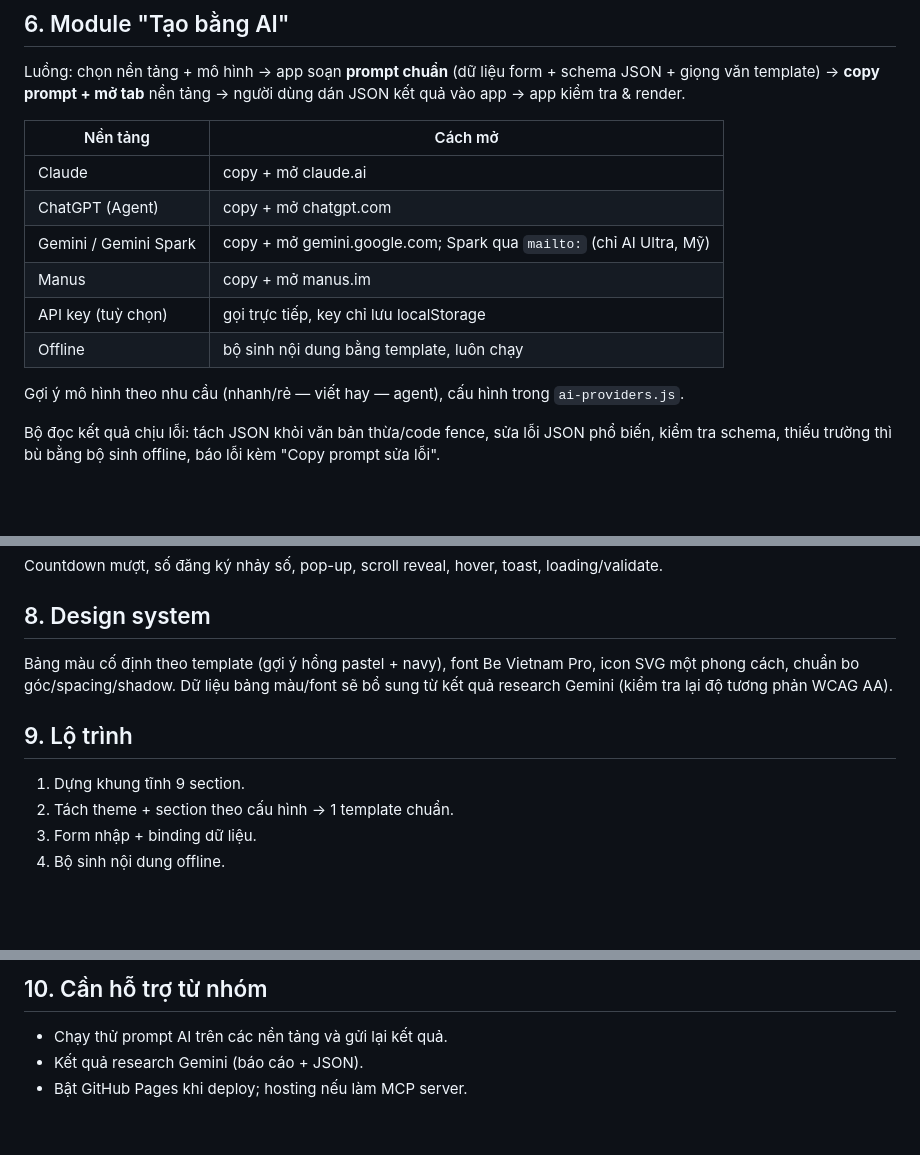
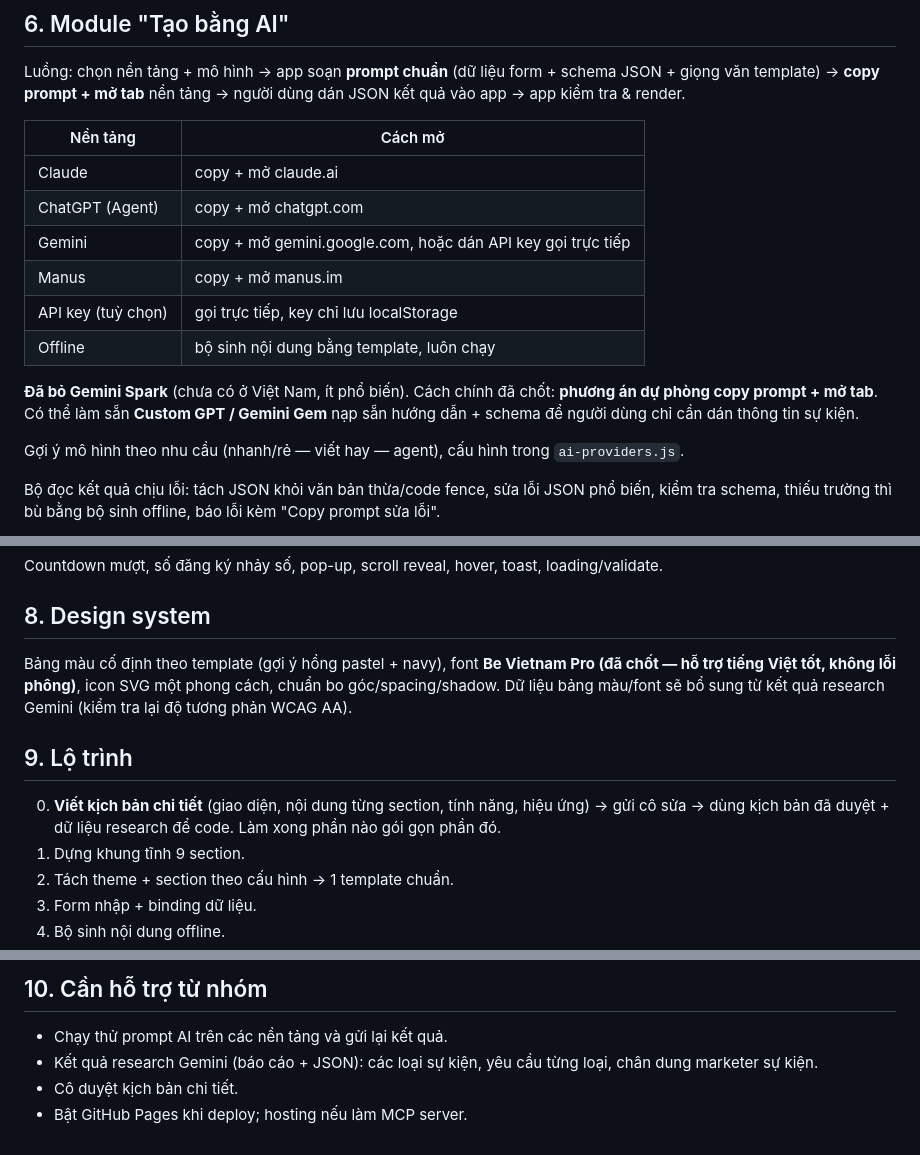
Before and after one commit to ShizukaDreemurr/VibeCodeLandingPageBuilder, a Markdown page: KE-HOACH.md, 3 parts joined by grey strips. Drawn GitHub-style; blank space fills up the shorter version.

Commit message:
Update plan after review with instructor: drop Gemini Spark, add target persona and detailed script step
Co-Authored-By: Claude Opus 5.5 <noreply@anthropic.com>
Claude-Session: https://claude.ai/code/session_0184XPwtsnnR2N5roWu2rmSy

```diff
--- a/KE-HOACH.md
+++ b/KE-HOACH.md
@@ -39,10 +42,13 @@ Luồng: chọn nền tảng + mô hình → app soạn **prompt chuẩn** (dữ
 |---|---|
 | Claude | copy + mở claude.ai |
 | ChatGPT (Agent) | copy + mở chatgpt.com |
-| Gemini / Gemini Spark | copy + mở gemini.google.com; Spark qua `mailto:` (chỉ AI Ultra, Mỹ) |
+| Gemini | copy + mở gemini.google.com, hoặc dán API key gọi trực tiếp |
 | Manus | copy + mở manus.im |
 | API key (tuỳ chọn) | gọi trực tiếp, key chỉ lưu localStorage |
 | Offline | bộ sinh nội dung bằng template, luôn chạy |
+
+**Đã bỏ Gemini Spark** (chưa có ở Việt Nam, ít phổ biến). Cách chính đã chốt: **phương án dự phòng copy prompt + mở tab**.
+Có thể làm sẵn **Custom GPT / Gemini Gem** nạp sẵn hướng dẫn + schema để người dùng chỉ cần dán thông tin sự kiện.
 
 Gợi ý mô hình theo nhu cầu (nhanh/rẻ — viết hay — agent), cấu hình trong `ai-providers.js`.
 
@@ -54,9 +60,10 @@ Nâng cao (để sau): một remote MCP server dùng chung cho Claude/ChatGPT/Ma
 Countdown mượt, số đăng ký nhảy số, pop-up, scroll reveal, hover, toast, loading/validate.
 
 ## 8. Design system
-Bảng màu cố định theo template (gợi ý hồng pastel + navy), font Be Vietnam Pro, icon SVG một phong cách, chuẩn bo góc/spacing/shadow. Dữ liệu bảng màu/font sẽ bổ sung từ kết quả research Gemini (kiểm tra lại độ tương phản WCAG AA).
+Bảng màu cố định theo template (gợi ý hồng pastel + navy), font **Be Vietnam Pro (đã chốt — hỗ trợ tiếng Việt tốt, không lỗi phông)**, icon SVG một phong cách, chuẩn bo góc/spacing/shadow. Dữ liệu bảng màu/font sẽ bổ sung từ kết quả research Gemini (kiểm tra lại độ tương phản WCAG AA).
 
 ## 9. Lộ trình
+0. **Viết kịch bản chi tiết** (giao diện, nội dung từng section, tính năng, hiệu ứng) → gửi cô sửa → dùng kịch bản đã duyệt + dữ liệu research để code. Làm xong phần nào gói gọn phần đó.
 1. Dựng khung tĩnh 9 section.
 2. Tách theme + section theo cấu hình → 1 template chuẩn.
 3. Form nhập + binding dữ liệu.
@@ -70,5 +77,6 @@ Bảng màu cố định theo template (gợi ý hồng pastel + navy), font Be
 
 ## 10. Cần hỗ trợ từ nhóm
 - Chạy thử prompt AI trên các nền tảng và gửi lại kết quả.
-- Kết quả research Gemini (báo cáo + JSON).
+- Kết quả research Gemini (báo cáo + JSON): các loại sự kiện, yêu cầu từng loại, chân dung marketer sự kiện.
+- Cô duyệt kịch bản chi tiết.
 - Bật GitHub Pages khi deploy; hosting nếu làm MCP server.
```
Also changed, not shown: other parts of KE-HOACH.md (+3 -0 lines).
